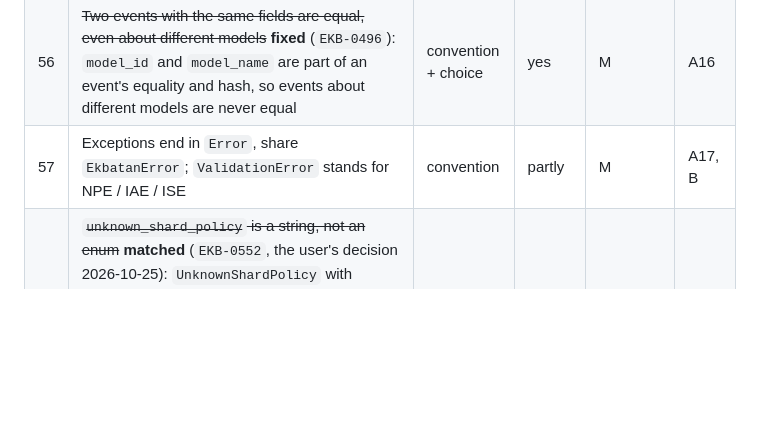
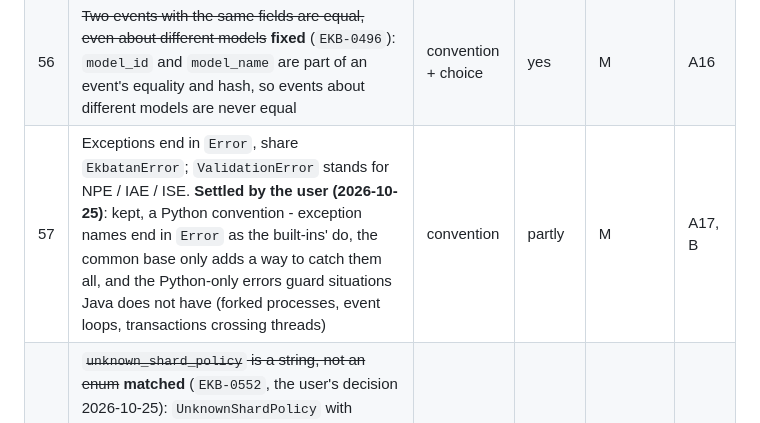
Before and after one commit to ekbatan-io/ekbatan-py, a Markdown page: docs/DRACULAS.md, the part around the change. GitHub-like rendering; blank space fills up the shorter version.

```diff
--- a/docs/DRACULAS.md
+++ b/docs/DRACULAS.md
@@ -120,7 +120,7 @@ whatever is decided about the rest.
 | 54 | ~~A model's own `__post_init__` must call `super().__post_init__()`~~ **fixed** (`EKB-0497`): a model's own `__post_init__` is wrapped when the class is defined, so the built-in checks run, then its code, then the model's required `validate()` - with or without `super()`, and nothing twice | forced | yes | M | A14 |
 | 55 | An event names its model with a string; ~~forgetting it fails at the first event~~ **settled by the user (2026-10-25)**, with a fix (`EKB-0553`): forgetting it is refused where the class is defined - at import, so the program does not start - and strict mypy reports it before that (`ModelEvent`'s type parameter has no default any more). The string stays: events are declared before the model class exists | forced | partly | M | A15 |
 | 56 | ~~Two events with the same fields are equal, even about different models~~ **fixed** (`EKB-0496`): `model_id` and `model_name` are part of an event's equality and hash, so events about different models are never equal | convention + choice | yes | M | A16 |
-| 57 | Exceptions end in `Error`, share `EkbatanError`; `ValidationError` stands for NPE / IAE / ISE | convention | partly | M | A17, B |
+| 57 | Exceptions end in `Error`, share `EkbatanError`; `ValidationError` stands for NPE / IAE / ISE. **Settled by the user (2026-10-25)**: kept, a Python convention - exception names end in `Error` as the built-ins' do, the common base only adds a way to catch them all, and the Python-only errors guard situations Java does not have (forked processes, event loops, transactions crossing threads) | convention | partly | M | A17, B |
 | 58 | ~~`unknown_shard_policy` is a string, not an enum~~ **matched** (`EKB-0552`, the user's decision 2026-10-25): `UnknownShardPolicy` with `USE_DEFAULT_SHARD` and `FAIL`, exported from `ekbatan`, taken by the layout, the registry and their builders; a string in code is refused with a `TypeError`, and a config file's word is read by `UnknownShardPolicy.from_`, as Java's `from(String)` reads it | choice | yes | M | A18, C |
 | 59 | The clock is the framework's own - its one method is `instant()`, as Java's, since `EKB-0419`; `VirtualClock` is in the main package and starts frozen. **Settled by the user (2026-10-24)**: kept as it is | forced + choice | partly | M | A19, B |
 | 60 | `ShardedId.shard` refuses a non-v7 UUID | choice | yes | L | A20 |
```
Also changed, not shown: docs/dracula/A-domain-persistence.md (+2 -1 lines).
